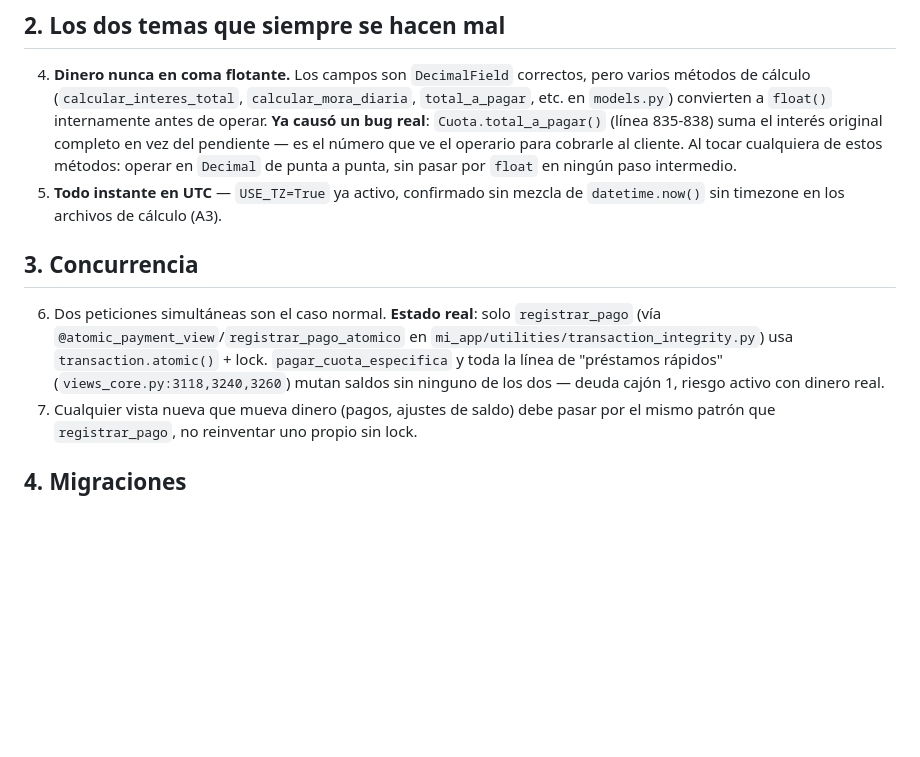
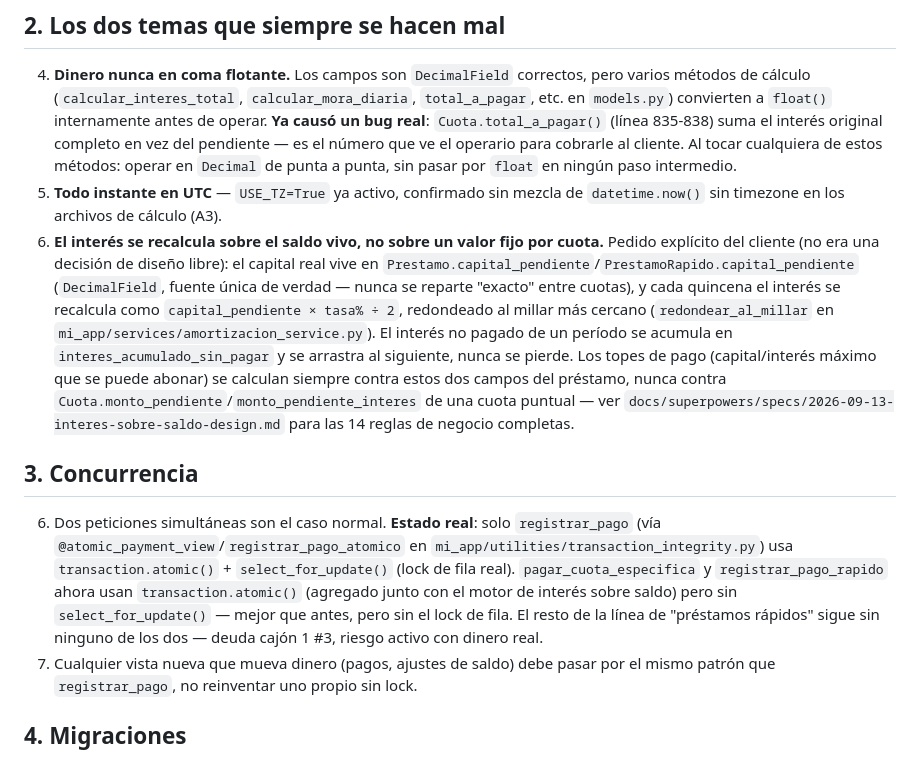
Before and after one commit to juan2007As/Gestion-de-Creditos-produccion, a Markdown page: reglas/data-rules.md, the part around the change. Rendered like a GitHub page; blank space fills up the shorter version.

```diff
--- a/reglas/data-rules.md
+++ b/reglas/data-rules.md
@@ -12,10 +12,11 @@
 
 4. **Dinero nunca en coma flotante.** Los campos son `DecimalField` correctos, pero varios métodos de cálculo (`calcular_interes_total`, `calcular_mora_diaria`, `total_a_pagar`, etc. en `models.py`) convierten a `float()` internamente antes de operar. **Ya causó un bug real**: `Cuota.total_a_pagar()` (línea 835-838) suma el interés original completo en vez del pendiente — es el número que ve el operario para cobrarle al cliente. Al tocar cualquiera de estos métodos: operar en `Decimal` de punta a punta, sin pasar por `float` en ningún paso intermedio.
 5. **Todo instante en UTC** — `USE_TZ=True` ya activo, confirmado sin mezcla de `datetime.now()` sin timezone en los archivos de cálculo (A3).
+6. **El interés se recalcula sobre el saldo vivo, no sobre un valor fijo por cuota.** Pedido explícito del cliente (no era una decisión de diseño libre): el capital real vive en `Prestamo.capital_pendiente`/`PrestamoRapido.capital_pendiente` (`DecimalField`, fuente única de verdad — nunca se reparte "exacto" entre cuotas), y cada quincena el interés se recalcula como `capital_pendiente × tasa% ÷ 2`, redondeado al millar más cercano (`redondear_al_millar` en `mi_app/services/amortizacion_service.py`). El interés no pagado de un período se acumula en `interes_acumulado_sin_pagar` y se arrastra al siguiente, nunca se pierde. Los topes de pago (capital/interés máximo que se puede abonar) se calculan siempre contra estos dos campos del préstamo, nunca contra `Cuota.monto_pendiente`/`monto_pendiente_interes` de una cuota puntual — ver `docs/superpowers/specs/2026-09-13-interes-sobre-saldo-design.md` para las 14 reglas de negocio completas.
 
 ## 3. Concurrencia
 
-6. Dos peticiones simultáneas son el caso normal. **Estado real**: solo `registrar_pago` (vía `@atomic_payment_view`/`registrar_pago_atomico` en `mi_app/utilities/transaction_integrity.py`) usa `transaction.atomic()` + lock. `pagar_cuota_especifica` y toda la línea de "préstamos rápidos" (`views_core.py:3118,3240,3260`) mutan saldos sin ninguno de los dos — deuda cajón 1, riesgo activo con dinero real.
+6. Dos peticiones simultáneas son el caso normal. **Estado real**: solo `registrar_pago` (vía `@atomic_payment_view`/`registrar_pago_atomico` en `mi_app/utilities/transaction_integrity.py`) usa `transaction.atomic()` + `select_for_update()` (lock de fila real). `pagar_cuota_especifica` y `registrar_pago_rapido` ahora usan `transaction.atomic()` (agregado junto con el motor de interés sobre saldo) pero sin `select_for_update()` — mejor que antes, pero sin el lock de fila. El resto de la línea de "préstamos rápidos" sigue sin ninguno de los dos — deuda cajón 1 #3, riesgo activo con dinero real.
 7. Cualquier vista nueva que mueva dinero (pagos, ajustes de saldo) debe pasar por el mismo patrón que `registrar_pago`, no reinventar uno propio sin lock.
 
 ## 4. Migraciones
```
Also changed, not shown: DEUDA-TECNICA.md (+2 -1 lines).
